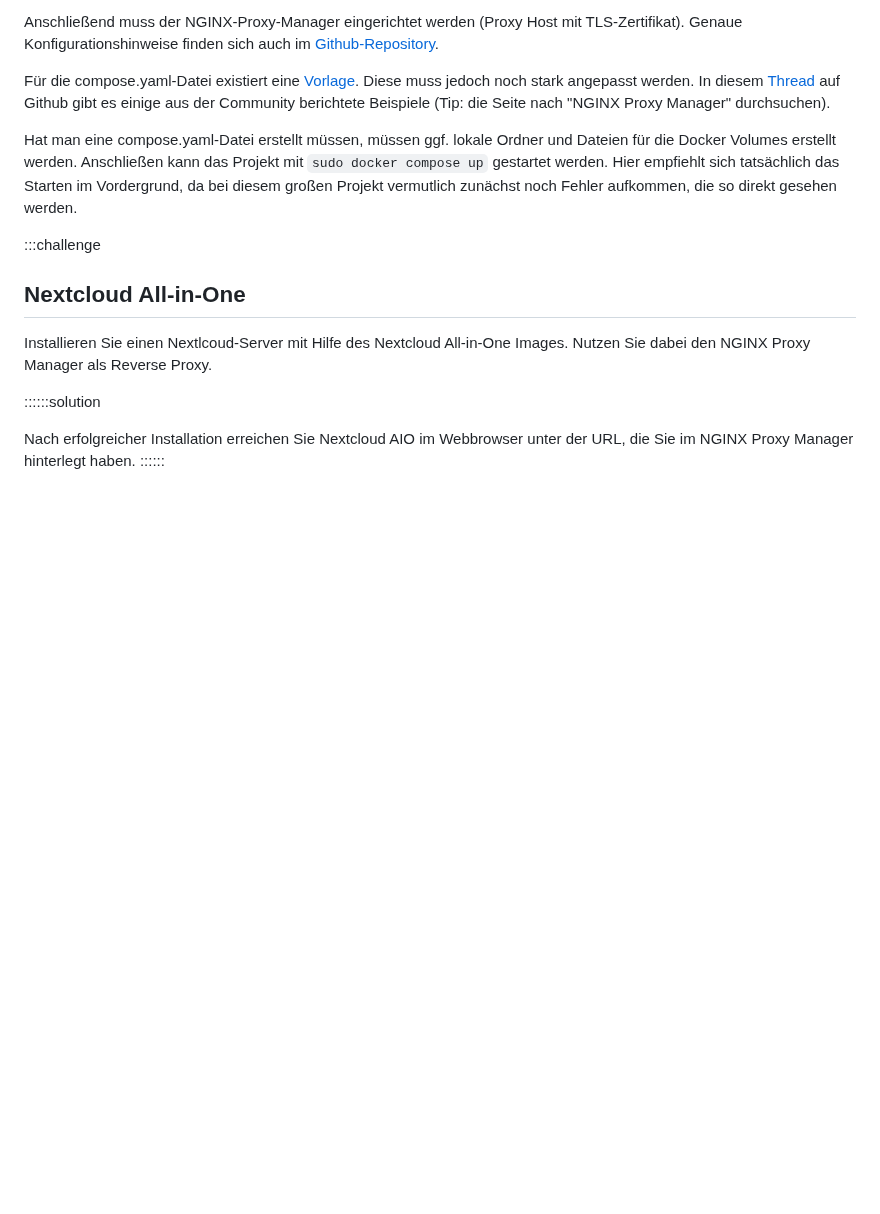
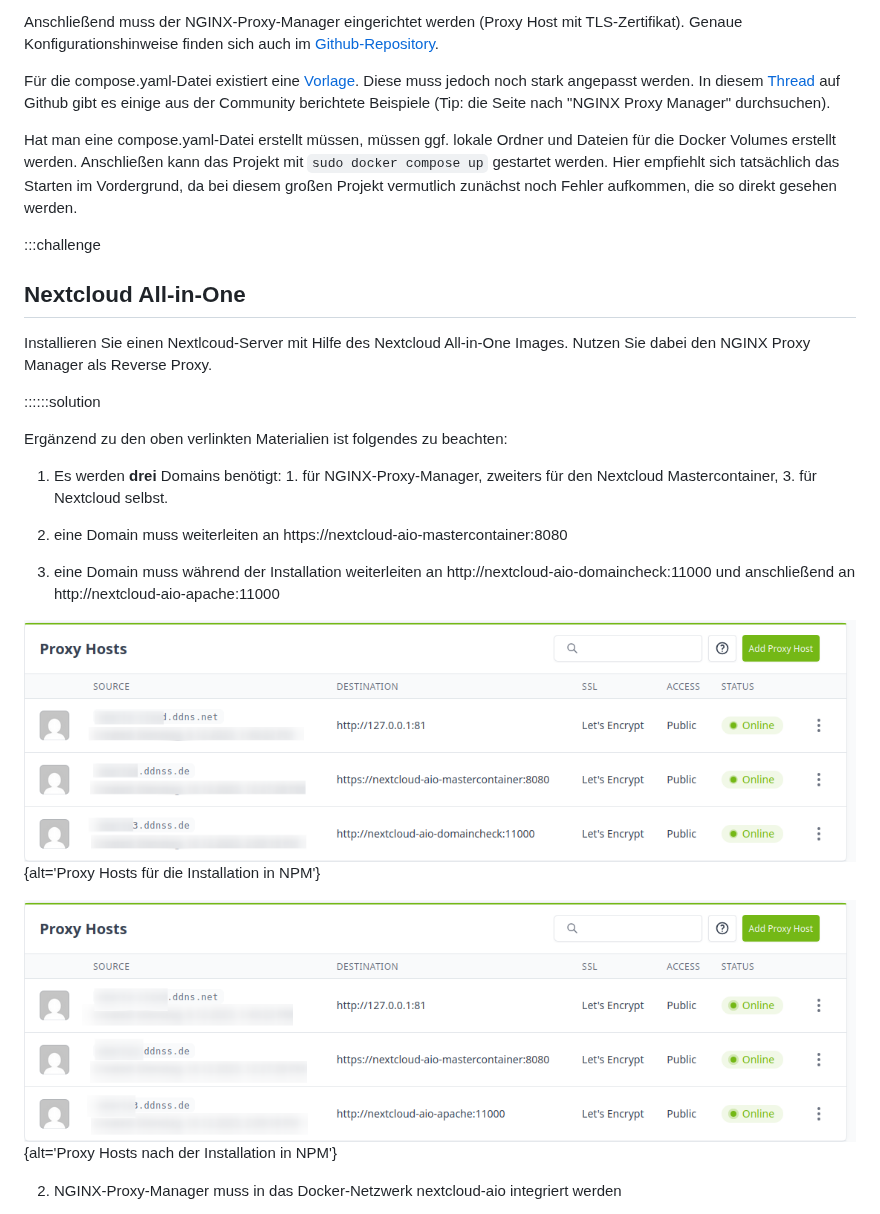
Before and after one commit to Dr-Eberle-Zentrum/docker-linuxserver-cloud, a Markdown page: 10-nextcloud-aio.md, the part around one of its changes. GitHub-like rendering; pictures changed too: fig/12_hosts_installation.png (added), fig/12_hosts_nach_installation.png (added); blank space fills up the shorter version.

```diff
--- a/10-nextcloud-aio.md
+++ b/10-nextcloud-aio.md
@@ -75,4 +75,17 @@ Installieren Sie einen Nextlcoud-Server mit Hilfe des Nextcloud All-in-One Image
 
 ::::::solution
 
-Nach erfolgreicher Installation erreichen Sie Nextcloud AIO im Webbrowser unter der URL, die Sie im NGINX Proxy Manager hinterlegt haben.
+Ergänzend zu den oben verlinkten Materialien ist folgendes zu beachten:
+
+1. Es werden **drei** Domains benötigt: 1. für NGINX-Proxy-Manager, zweiters für den Nextcloud Mastercontainer, 3. für Nextcloud selbst.
+
+  1. eine Domain muss weiterleiten an https://nextcloud-aio-mastercontainer:8080
+
+  2. eine Domain muss während der Installation weiterleiten an http://nextcloud-aio-domaincheck:11000 und anschließend an http://nextcloud-aio-apache:11000
+
+![Proxy Hosts für die Installation](fig/12_hosts_installation.png){alt='Proxy Hosts für die Installation in NPM'}
+
+![Proxy Hosts nach der Installation](fig/12_hosts_nach_installation.png){alt='Proxy Hosts nach der Installation in NPM'}
+
+2. NGINX-Proxy-Manager muss in das Docker-Netzwerk nextcloud-aio integriert werden
+
```
Also changed, not shown: other parts of 10-nextcloud-aio.md (+33 -0 lines), fig/12_aio_container.png (added), 1 other file.
